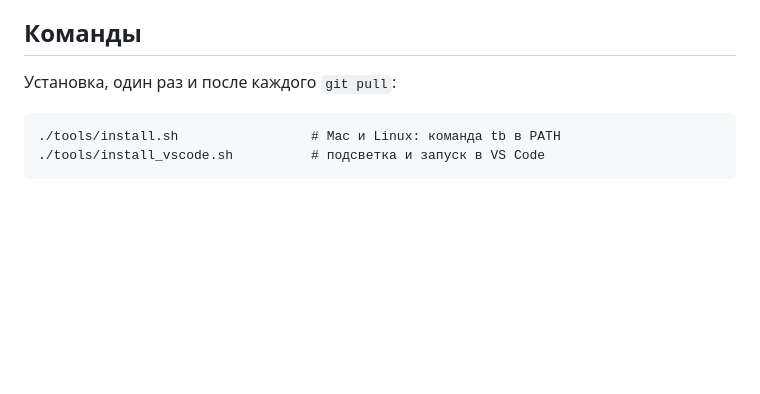
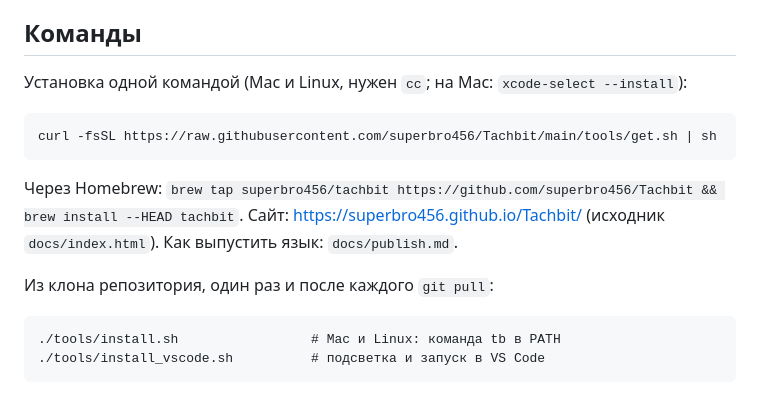
Before and after one commit to superbro456/Tachbit, a Markdown page: README.md, the part around the change. Drawn GitHub-style; blank space fills up the shorter version.

````diff
--- a/README.md
+++ b/README.md
@@ -34,7 +34,16 @@ func main()
 
 ## Команды
 
-Установка, один раз и после каждого `git pull`:
+Установка одной командой (Mac и Linux, нужен `cc`; на Mac: `xcode-select --install`):
+
+```
+curl -fsSL https://raw.githubusercontent.com/superbro456/Tachbit/main/tools/get.sh | sh
+```
+
+Через Homebrew: `brew tap superbro456/tachbit https://github.com/superbro456/Tachbit && brew install --HEAD tachbit`.
+Сайт: https://superbro456.github.io/Tachbit/ (исходник `docs/index.html`). Как выпустить язык: `docs/publish.md`.
+
+Из клона репозитория, один раз и после каждого `git pull`:
 
 ```
 ./tools/install.sh                 # Mac и Linux: команда tb в PATH
````
Also changed, not shown: README.en.md (+9 -1 lines), docs/publish.md (added, +60 -0 lines), tools/vscode/CHANGELOG.md (added, +8 -0 lines), tools/vscode/README.md (added, +28 -0 lines), docs/img/cube-man-screenshot.png (added), docs/img/files-screenshot.png (added), docs/img/pbr-room-screenshot.jpg (added), docs/img/tachbit-icon-light-512.png (added), 7 other files.
